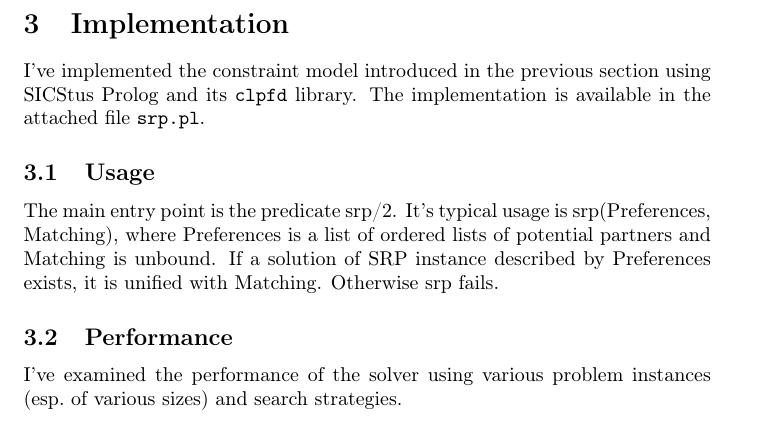
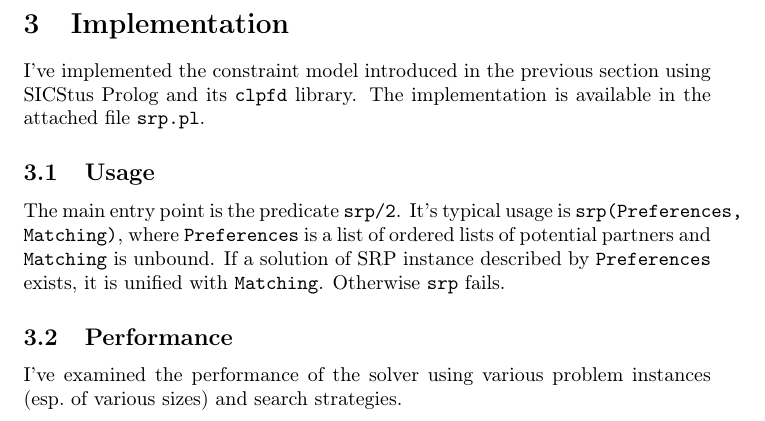
Before and after one commit to filipbartek/srp, a LaTeX document (srp.tex): part of page 3 of 3, cut so that both start at the same text. Compiled offline with pdfLaTeX.

Commit message:
Introduce command \code for inline code statements

```diff
--- a/srp.tex
+++ b/srp.tex
@@ -7,6 +7,7 @@
 \newcommand{\nn}{\mathbb{N}_n}
 
 \newcommand{\file}[1]{\texttt{#1}}
+\newcommand{\code}[1]{\texttt{#1}}
 \newcommand{\clpfd}{\texttt{clpfd}}
 
 \usepackage{hyperref}
@@ -118,13 +119,13 @@ using SICStus Prolog and its \clpfd{} library.
 The implementation is available in the attached file \file{srp.pl}.
 
 \subsection{Usage}
-The main entry point is the predicate srp/2.
-It's typical usage is srp(Preferences, Matching),
-where Preferences is a list of ordered lists of potential partners
-and Matching is unbound.
-If a solution of SRP instance described by Preferences exists,
-it is unified with Matching.
-Otherwise srp fails.
+The main entry point is the predicate \code{srp/2}.
+It's typical usage is \code{srp(Preferences, Matching)},
+where \code{Preferences} is a list of ordered lists of potential partners
+and \code{Matching} is unbound.
+If a solution of SRP instance described by \code{Preferences} exists,
+it is unified with \code{Matching}.
+Otherwise \code{srp} fails.
 
 \subsection{Performance}
 I've examined the performance of the solver using various problem instances
```
